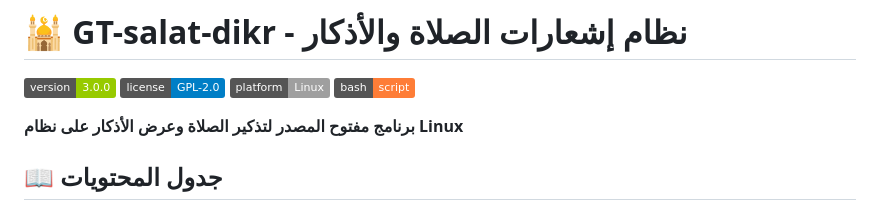
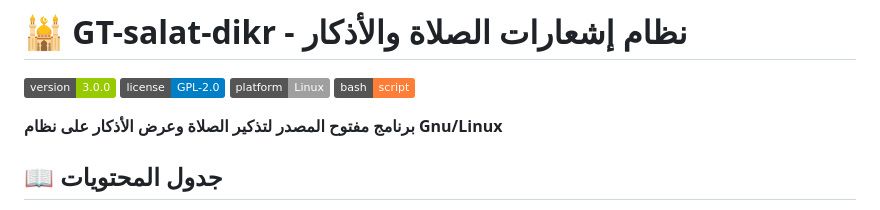
Before and after one commit to SalehGNUTUX/GT-salat-dikr, a Markdown page: README.md, the part around the change. Rendered like a GitHub page; badges without logos.

Commit message:
Update project description for clarity

```diff
--- a/README.md
+++ b/README.md
@@ -7,7 +7,7 @@
 ![Platform](https://img.shields.io/badge/platform-Linux-lightgrey.svg)
 ![Bash](https://img.shields.io/badge/bash-script-orange.svg)
 
-**برنامج مفتوح المصدر لتذكير الصلاة وعرض الأذكار على نظام Linux**
+**برنامج مفتوح المصدر لتذكير الصلاة وعرض الأذكار على نظام Gnu/Linux**
 
 </div>
 
```
